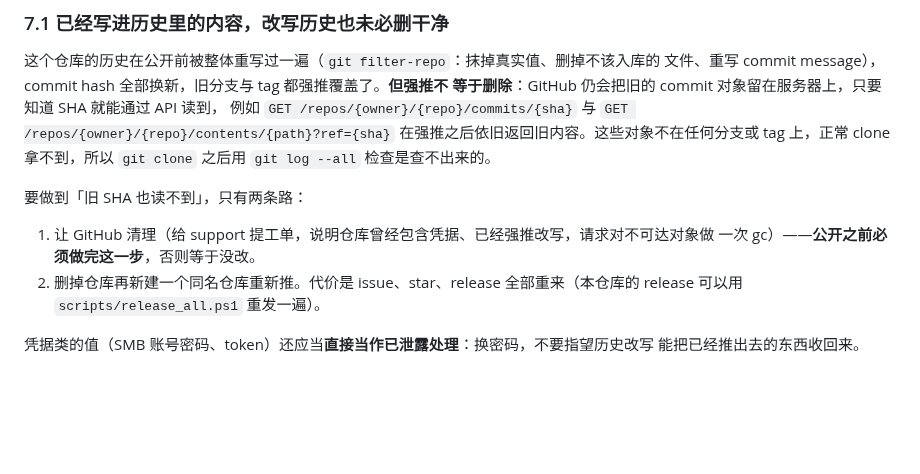
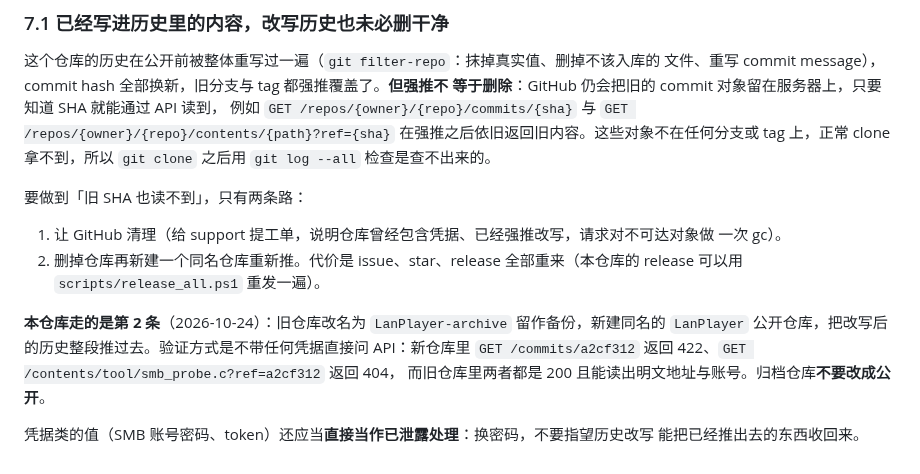
Before and after one commit to LXinH3RT/LanPlayer, a Markdown page: docs/security.md, the part around the change. GitHub-like rendering; blank space fills up the shorter version.

Commit message:
docs(security): 补充仓库可见性的说明

```diff
--- a/docs/security.md
+++ b/docs/security.md
@@ -106,9 +106,14 @@
 要做到「旧 SHA 也读不到」，只有两条路：
 
 1. 让 GitHub 清理（给 support 提工单，说明仓库曾经包含凭据、已经强推改写，请求对不可达对象做
-   一次 gc）——**公开之前必须做完这一步**，否则等于没改。
+   一次 gc）。
 2. 删掉仓库再新建一个同名仓库重新推。代价是 issue、star、release 全部重来（本仓库的
    release 可以用 `scripts/release_all.ps1` 重发一遍）。
 
+**本仓库走的是第 2 条**（2026-10-24）：旧仓库改名为 `LanPlayer-archive` 留作备份，新建同名的
+`LanPlayer` 公开仓库，把改写后的历史整段推过去。验证方式是不带任何凭据直接问 API：新仓库里
+`GET /commits/a2cf312` 返回 422、`GET /contents/tool/smb_probe.c?ref=a2cf312` 返回 404，
+而旧仓库里两者都是 200 且能读出明文地址与账号。归档仓库**不要改成公开**。
+
 凭据类的值（SMB 账号密码、token）还应当**直接当作已泄露处理**：换密码，不要指望历史改写
 能把已经推出去的东西收回来。
```
